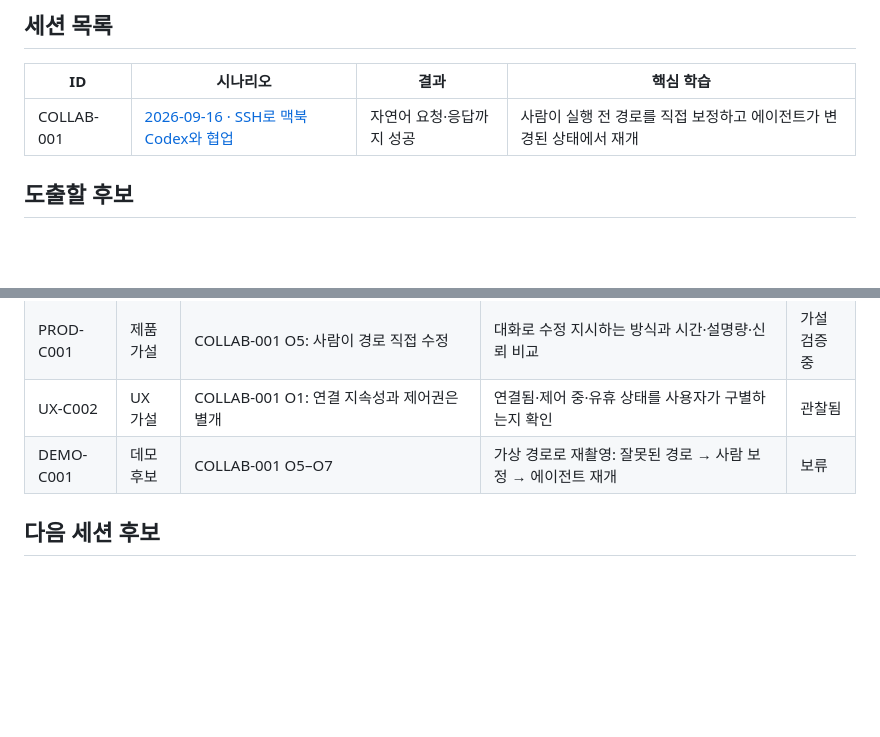
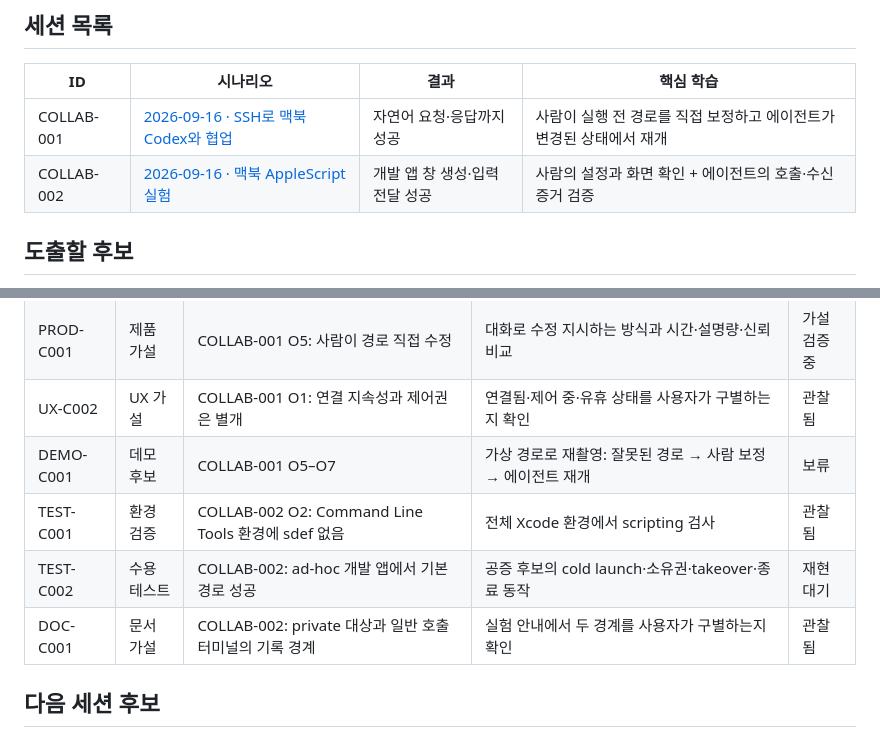
Before and after one commit to eggp-dev/conn, a Markdown page: docs/collaboration-backlog/README.md, 2 parts joined by grey strips. GitHub-like rendering; blank space fills up the shorter version.

Commit message:
Record macOS AppleScript collaboration smoke results

```diff
--- a/docs/collaboration-backlog/README.md
+++ b/docs/collaboration-backlog/README.md
@@ -16,6 +16,7 @@
 | ID | 시나리오 | 결과 | 핵심 학습 |
 |---|---|---|---|
 | COLLAB-001 | [2026-09-16 · SSH로 맥북 Codex와 협업](2026-09-16-remote-codex.md) | 자연어 요청·응답까지 성공 | 사람이 실행 전 경로를 직접 보정하고 에이전트가 변경된 상태에서 재개 |
+| COLLAB-002 | [2026-09-16 · 맥북 AppleScript 실험](2026-09-16-applescript.md) | 개발 앱 창 생성·입력 전달 성공 | 사람의 설정과 화면 확인 + 에이전트의 호출·수신 증거 검증 |
 
 ## 도출할 후보
 
@@ -29,6 +30,9 @@
 | PROD-C001 | 제품 가설 | COLLAB-001 O5: 사람이 경로 직접 수정 | 대화로 수정 지시하는 방식과 시간·설명량·신뢰 비교 | 가설 검증 중 |
 | UX-C002 | UX 가설 | COLLAB-001 O1: 연결 지속성과 제어권은 별개 | 연결됨·제어 중·유휴 상태를 사용자가 구별하는지 확인 | 관찰됨 |
 | DEMO-C001 | 데모 후보 | COLLAB-001 O5–O7 | 가상 경로로 재촬영: 잘못된 경로 → 사람 보정 → 에이전트 재개 | 보류 |
+| TEST-C001 | 환경 검증 | COLLAB-002 O2: Command Line Tools 환경에 sdef 없음 | 전체 Xcode 환경에서 scripting 검사 | 관찰됨 |
+| TEST-C002 | 수용 테스트 | COLLAB-002: ad-hoc 개발 앱에서 기본 경로 성공 | 공증 후보의 cold launch·소유권·takeover·종료 동작 | 재현 대기 |
+| DOC-C001 | 문서 가설 | COLLAB-002: private 대상과 일반 호출 터미널의 기록 경계 | 실험 안내에서 두 경계를 사용자가 구별하는지 확인 | 관찰됨 |
 
 ## 다음 세션 후보
 
```
Also changed, not shown: docs/collaboration-backlog/2026-09-16-applescript.md (added, +45 -0 lines).
